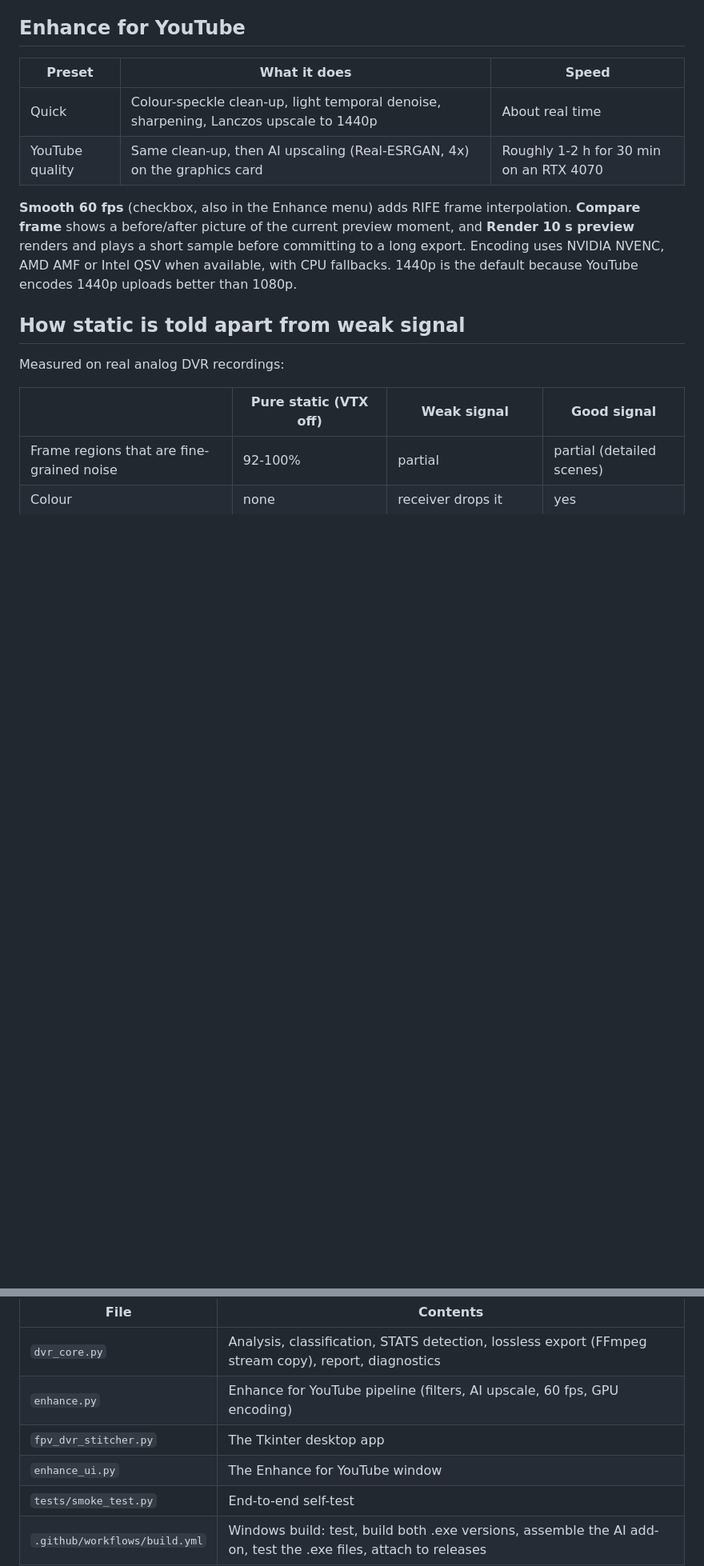
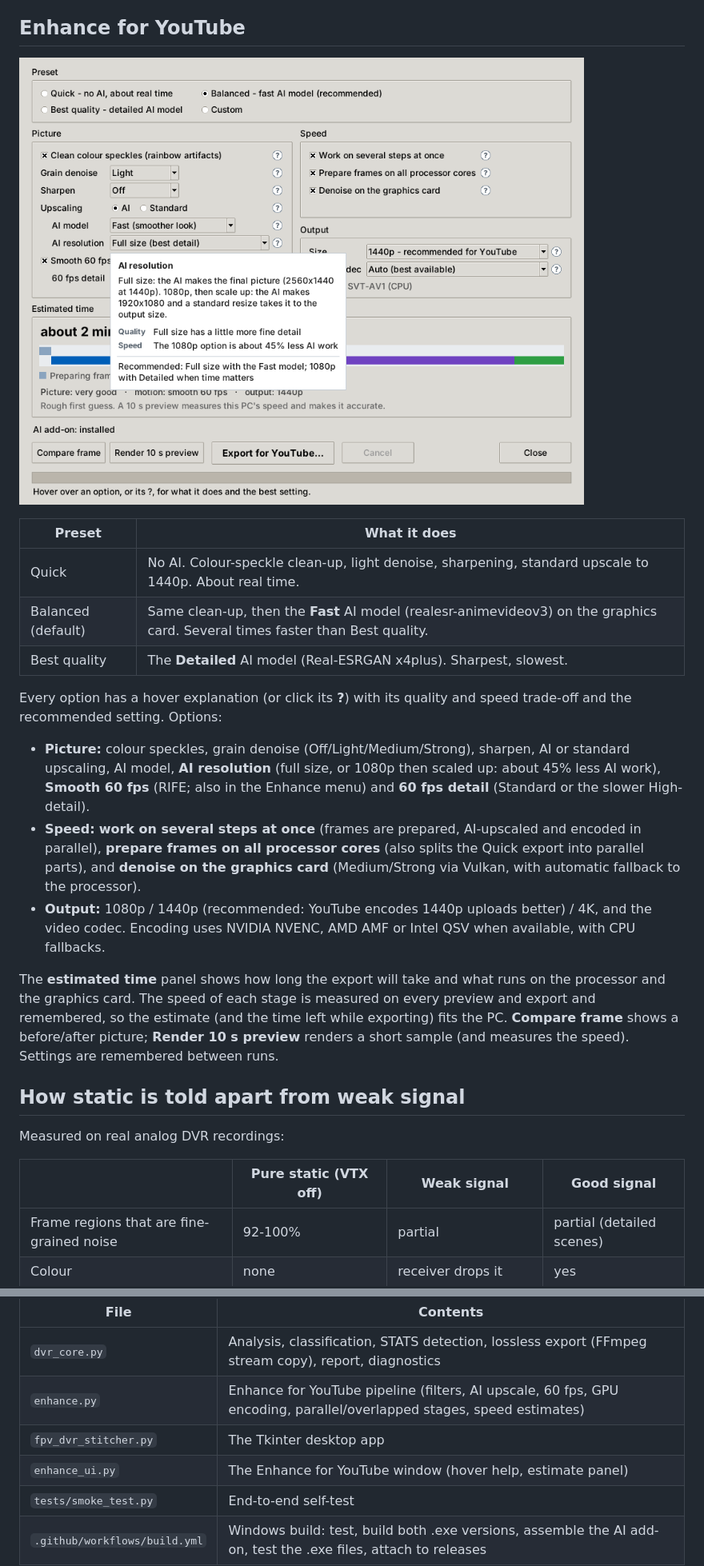
Before and after one commit to ShadowStacker/FPV-Video-Editor, a Markdown page: README.md, 2 parts joined by grey strips. Shown at 80% size. GitHub-like rendering; pictures changed too: docs/enhance_window.png (added); blank space fills up the shorter version.

```diff
--- a/README.md
+++ b/README.md
@@ -63,16 +64,30 @@ signal. Sharing that zip is enough to tune the detector to your receiver.
 
 ## Enhance for YouTube
 
-| Preset | What it does | Speed |
-|---|---|---|
-| Quick | Colour-speckle clean-up, light temporal denoise, sharpening, Lanczos upscale to 1440p | About real time |
-| YouTube quality | Same clean-up, then AI upscaling (Real-ESRGAN, 4x) on the graphics card | Roughly 1-2 h for 30 min on an RTX 4070 |
+![Enhance window](docs/enhance_window.png)
 
-**Smooth 60 fps** (checkbox, also in the Enhance menu) adds RIFE frame interpolation.
-**Compare frame** shows a before/after picture of the current preview moment, and
-**Render 10 s preview** renders and plays a short sample before committing to a long
-export. Encoding uses NVIDIA NVENC, AMD AMF or Intel QSV when available, with CPU
-fallbacks. 1440p is the default because YouTube encodes 1440p uploads better than 1080p.
+| Preset | What it does |
+|---|---|
+| Quick | No AI. Colour-speckle clean-up, light denoise, sharpening, standard upscale to 1440p. About real time. |
+| Balanced (default) | Same clean-up, then the **Fast** AI model (realesr-animevideov3) on the graphics card. Several times faster than Best quality. |
+| Best quality | The **Detailed** AI model (Real-ESRGAN x4plus). Sharpest, slowest. |
+
+Every option has a hover explanation (or click its **?**) with its quality and speed trade-off and the
+recommended setting. Options:
+
+- **Picture:** colour speckles, grain denoise (Off/Light/Medium/Strong), sharpen, AI or standard upscaling,
+  AI model, **AI resolution** (full size, or 1080p then scaled up: about 45% less AI work),
+  **Smooth 60 fps** (RIFE; also in the Enhance menu) and **60 fps detail** (Standard or the slower High-detail).
+- **Speed:** **work on several steps at once** (frames are prepared, AI-upscaled and encoded in parallel),
+  **prepare frames on all processor cores** (also splits the Quick export into parallel parts), and
+  **denoise on the graphics card** (Medium/Strong via Vulkan, with automatic fallback to the processor).
+- **Output:** 1080p / 1440p (recommended: YouTube encodes 1440p uploads better) / 4K, and the video codec.
+  Encoding uses NVIDIA NVENC, AMD AMF or Intel QSV when available, with CPU fallbacks.
+
+The **estimated time** panel shows how long the export will take and what runs on the processor and the
+graphics card. The speed of each stage is measured on every preview and export and remembered, so the
+estimate (and the time left while exporting) fits the PC. **Compare frame** shows a before/after picture;
+**Render 10 s preview** renders a short sample (and measures the speed). Settings are remembered between runs.
 
 ## How static is told apart from weak signal
 
@@ -111,9 +126,9 @@ Files:
 | File | Contents |
 |---|---|
 | `dvr_core.py` | Analysis, classification, STATS detection, lossless export (FFmpeg stream copy), report, diagnostics |
-| `enhance.py` | Enhance for YouTube pipeline (filters, AI upscale, 60 fps, GPU encoding) |
+| `enhance.py` | Enhance for YouTube pipeline (filters, AI upscale, 60 fps, GPU encoding, parallel/overlapped stages, speed estimates) |
 | `fpv_dvr_stitcher.py` | The Tkinter desktop app |
-| `enhance_ui.py` | The Enhance for YouTube window |
+| `enhance_ui.py` | The Enhance for YouTube window (hover help, estimate panel) |
 | `tests/smoke_test.py` | End-to-end self-test |
 | `.github/workflows/build.yml` | Windows build: test, build both .exe versions, assemble the AI add-on, test the .exe files, attach to releases |
 
```
Also changed, not shown: other parts of README.md (+2 -1 lines), 6 other files.
